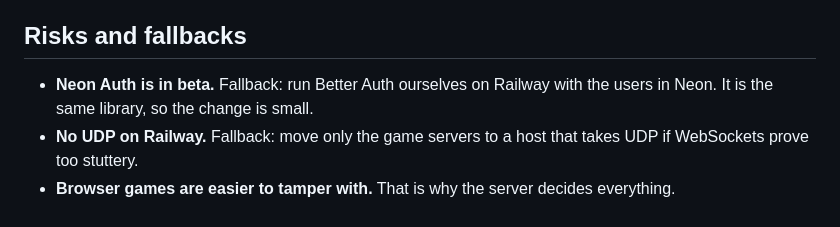
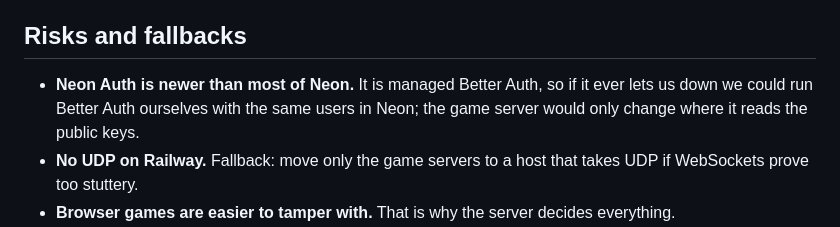
Before and after one commit to Josiah-Turnquist/hng, a Markdown page: docs/MULTIPLAYER.md, the part around one of its changes. Rendered like a GitHub page.

```diff
--- a/docs/MULTIPLAYER.md
+++ b/docs/MULTIPLAYER.md
@@ -366,8 +373,9 @@ to about $2 a month, inside the Hobby plan's $5.
 
 ## Risks and fallbacks
 
-- **Neon Auth is in beta.** Fallback: run Better Auth ourselves on Railway with
-  the users in Neon. It is the same library, so the change is small.
+- **Neon Auth is newer than most of Neon.** It is managed Better Auth, so if
+  it ever lets us down we could run Better Auth ourselves with the same users
+  in Neon; the game server would only change where it reads the public keys.
 - **No UDP on Railway.** Fallback: move only the game servers to a host that
   takes UDP if WebSockets prove too stuttery.
 - **Browser games are easier to tamper with.** That is why the server decides
```
Also changed, not shown: other parts of docs/MULTIPLAYER.md (+19 -9 lines).
